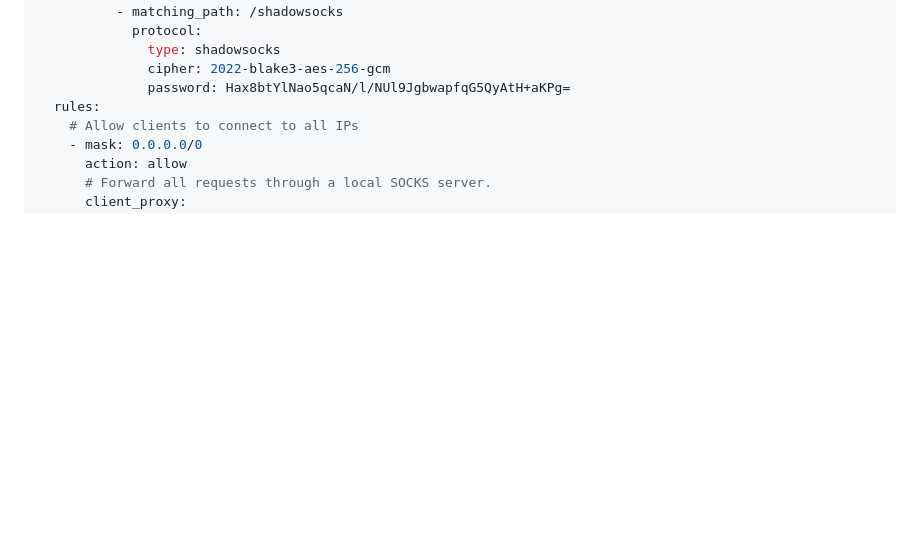
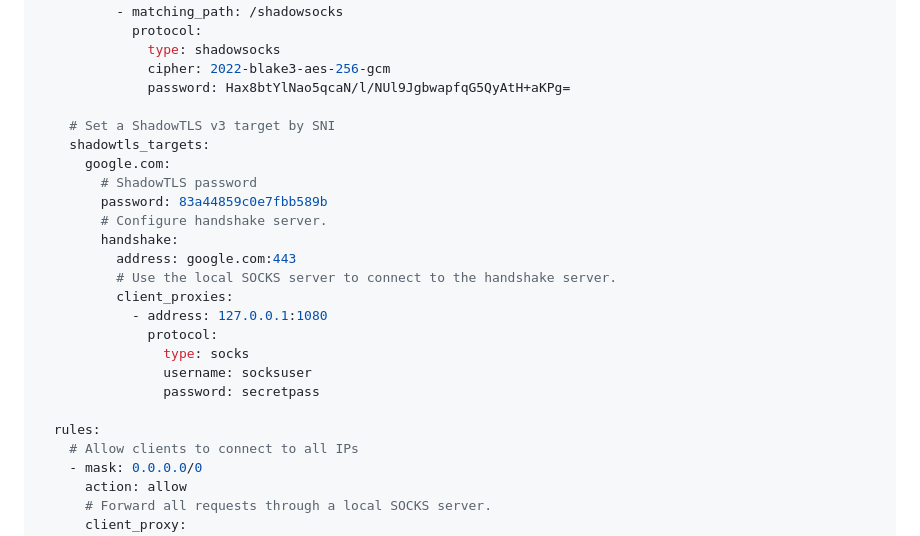
Before and after one commit to cfal/shoes, a Markdown page: README.md, the part around one of its changes. Drawn GitHub-style; blank space fills up the shorter version.

Commit message:
README.md: add ShadowTLS target to example

```diff
--- a/README.md
+++ b/README.md
@@ -80,6 +81,23 @@ Here's an example of running a WSS vmess and shadowsocks server, with all reques
               type: shadowsocks
               cipher: 2022-blake3-aes-256-gcm
               password: Hax8btYlNao5qcaN/l/NUl9JgbwapfqG5QyAtH+aKPg=
+
+    # Set a ShadowTLS v3 target by SNI
+    shadowtls_targets:
+      google.com:
+        # ShadowTLS password
+        password: 83a44859c0e7fbb589b
+        # Configure handshake server.
+        handshake:
+          address: google.com:443
+          # Use the local SOCKS server to connect to the handshake server.
+          client_proxies:
+            - address: 127.0.0.1:1080
+              protocol:
+                type: socks
+                username: socksuser
+                password: secretpass
+
   rules:
     # Allow clients to connect to all IPs
     - mask: 0.0.0.0/0
```
Also changed, not shown: other parts of README.md (+1 -0 lines).
